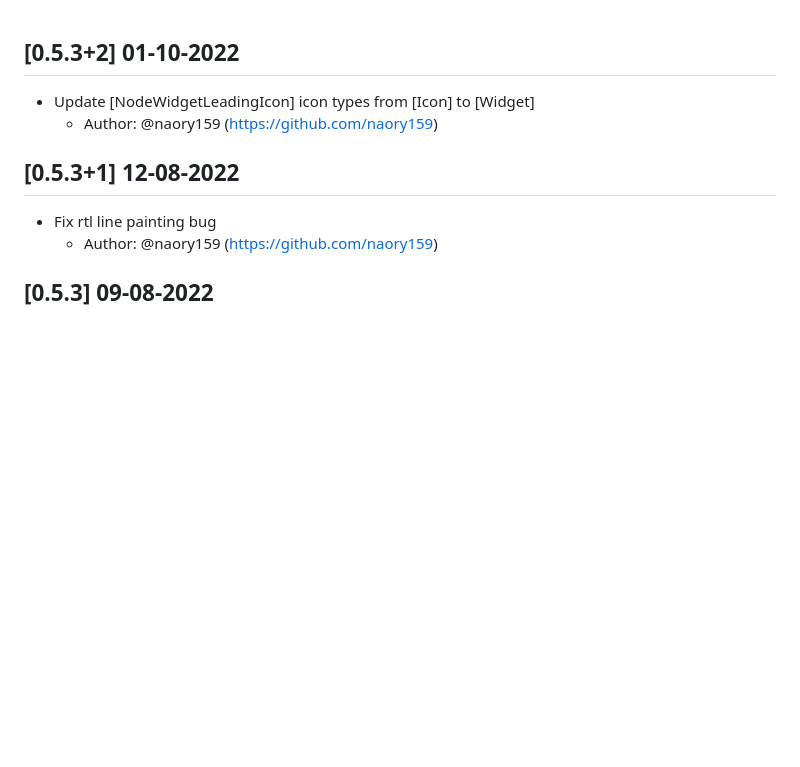
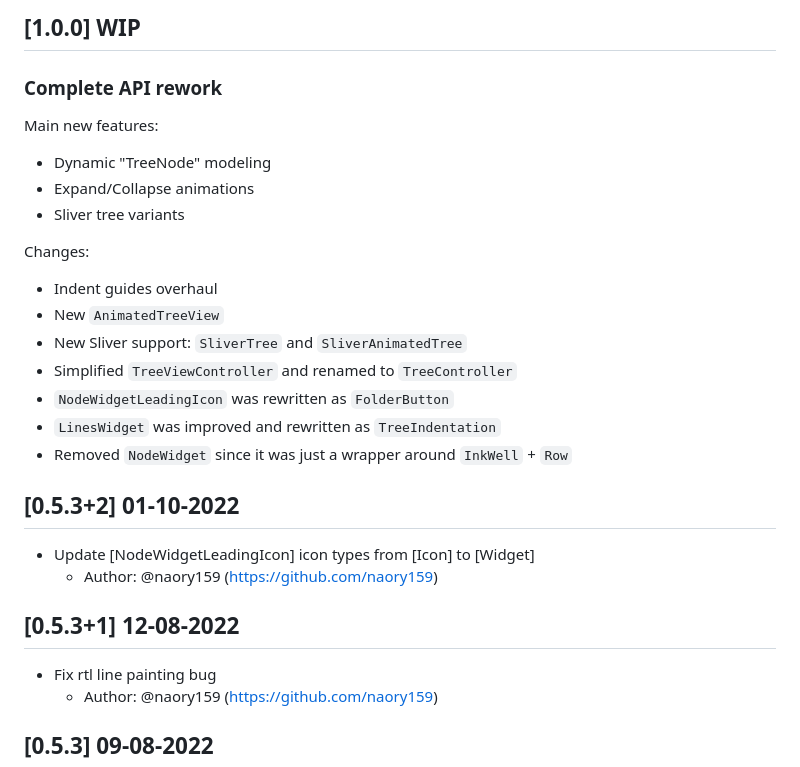
Before and after one commit to baumths/flutter_tree_view, a Markdown page: CHANGELOG.md, the part around the change. Drawn GitHub-style; blank space fills up the shorter version.

Commit message:
update the changelog

```diff
--- a/CHANGELOG.md
+++ b/CHANGELOG.md
@@ -1,3 +1,19 @@
+## [1.0.0] WIP
+### Complete API rework
+Main new features:
+- Dynamic "TreeNode" modeling
+- Expand/Collapse animations
+- Sliver tree variants
+
+Changes:
+- Indent guides overhaul
+- New `AnimatedTreeView`
+- New Sliver support: `SliverTree` and `SliverAnimatedTree`
+- Simplified `TreeViewController` and renamed to `TreeController`
+- `NodeWidgetLeadingIcon` was rewritten as `FolderButton`
+- `LinesWidget` was improved and rewritten as `TreeIndentation`
+- Removed `NodeWidget` since it was just a wrapper around `InkWell` + `Row`
+
 ## [0.5.3+2] 01-10-2022
 - Update [NodeWidgetLeadingIcon] icon types from [Icon] to [Widget]
   - Author: @naory159 (https://github.com/naory159)
```
